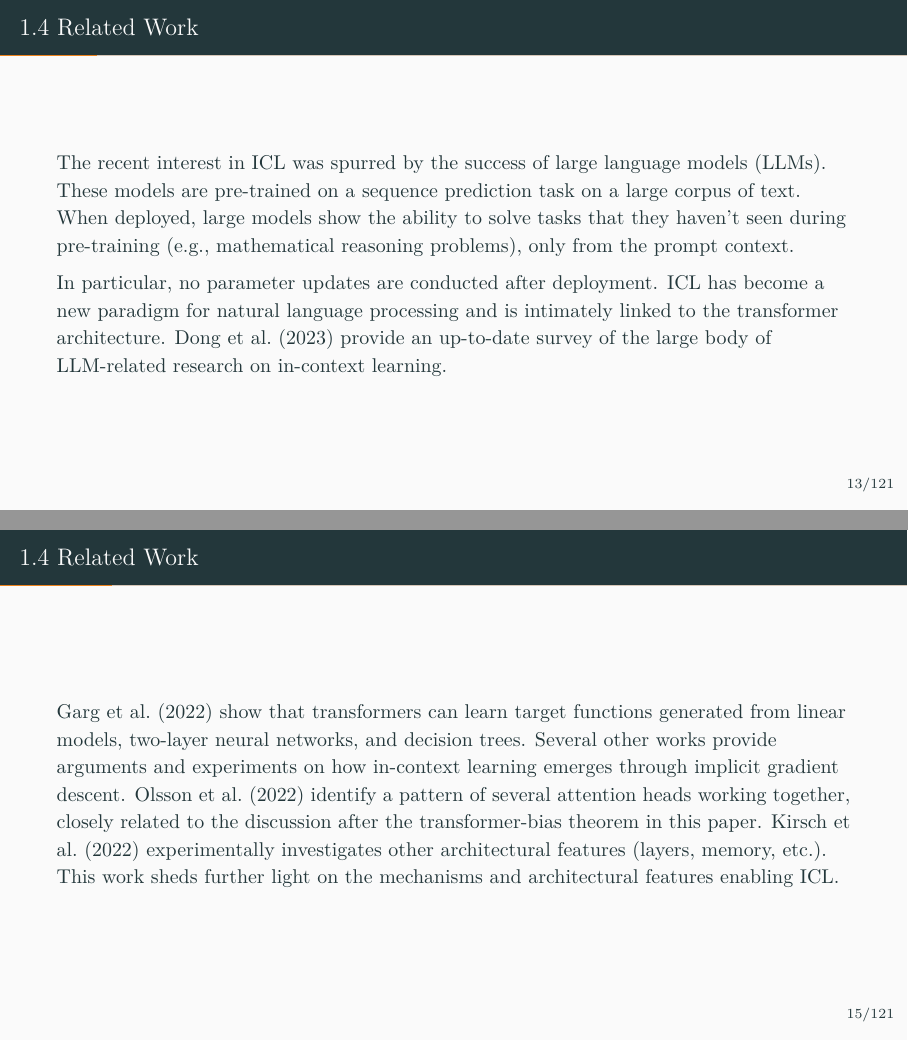
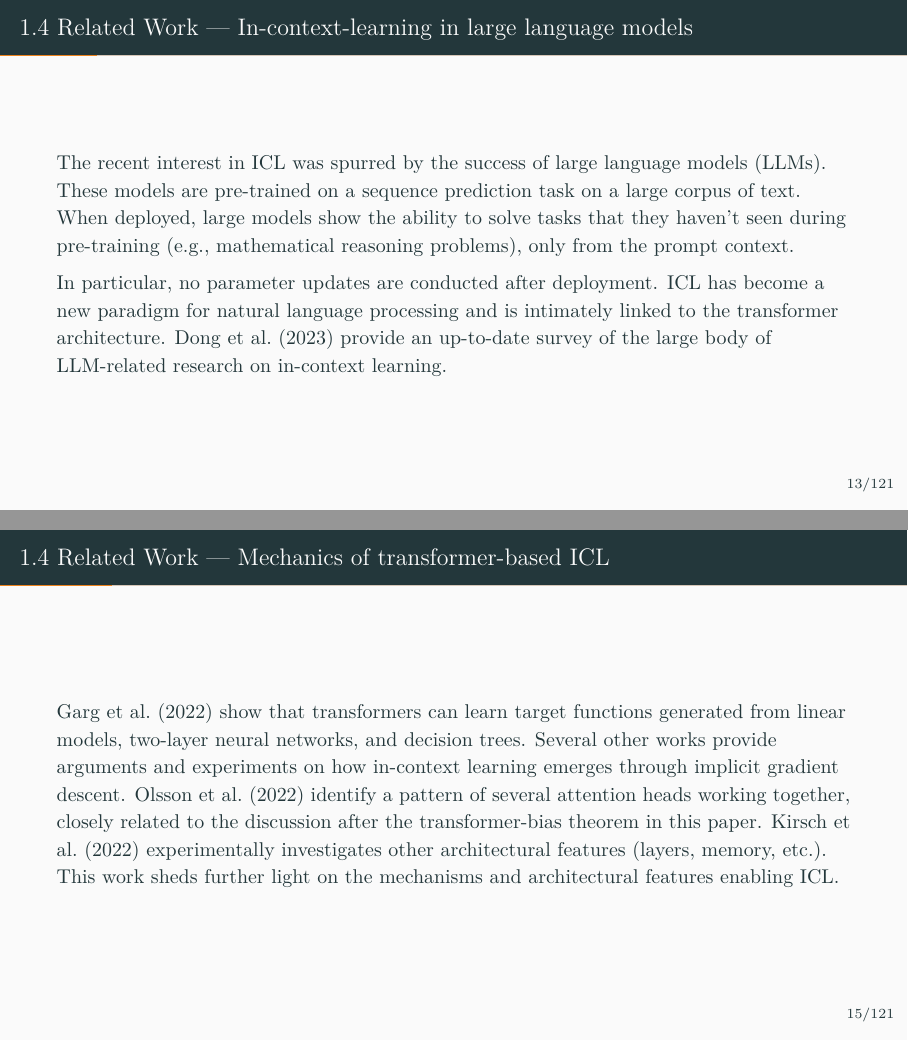
Before and after one commit to borawhocodess/fm4sd, LaTeX slides (slides/sfopfn/sfopfn.tex): pages 16 and 18 of 133, joined at a grey line. Compiled offline with XeLaTeX; a LaTeX package or settings file that is missing is left out.

Commit message:
handtitle related work
Co-Authored-By: Claude Sonnet 5 <noreply@anthropic.com>

```diff
--- a/slides/sfopfn/sfopfn.tex
+++ b/slides/sfopfn/sfopfn.tex
@@ -108,7 +108,7 @@ The discussion concludes with suggestions for future research. All proofs are gi
 
 \subsection{1.4 Related Work}
 
-\begin{frame}{\currentheading}
+\begin{frame}{1.4 Related Work --- In-context-learning in large language models}
 The recent interest in ICL was spurred by the success of \emph{large language models (LLMs)}. These models are pre-trained on a sequence prediction task on a large corpus of text. When deployed, large models show the ability to solve tasks that they haven't seen during pre-training (e.g., mathematical reasoning problems), only from the prompt context.
 
 In particular, no parameter updates are conducted after deployment. ICL has become a new paradigm for natural language processing and is intimately linked to the transformer architecture. Dong et al.\ (2023) provide an up-to-date survey of the large body of LLM-related research on in-context learning.
@@ -120,7 +120,7 @@ ICL has also been observed in more classical statistical learning tasks: classif
 Concurrently, Nguyen \& Grover (2022) proposed Transformer Neural Processes following essentially the same idea. They also consider non-\emph{iid} settings and show promising results in applications to image completion, contextual bandits, and Bayesian Optimization. This paper illuminates the statistical foundations of such models in the \emph{iid}-setting and disentangles the prior from the model architecture.
 \end{frame}
 
-\begin{frame}{\currentheading}
+\begin{frame}{1.4 Related Work --- Mechanics of transformer-based ICL}
 Garg et al.\ (2022) show that transformers can learn target functions generated from linear models, two-layer neural networks, and decision trees. Several other works provide arguments and experiments on how in-context learning emerges through implicit gradient descent. Olsson et al.\ (2022) identify a pattern of several attention heads working together, closely related to the discussion after the transformer-bias theorem in this paper. Kirsch et al.\ (2022) experimentally investigates other architectural features (layers, memory, etc.). This work sheds further light on the mechanisms and architectural features enabling ICL.
 \end{frame}
 
```
Also changed, not shown: slides/sfopfn/sfopfn.tex (4 more changed lines).
